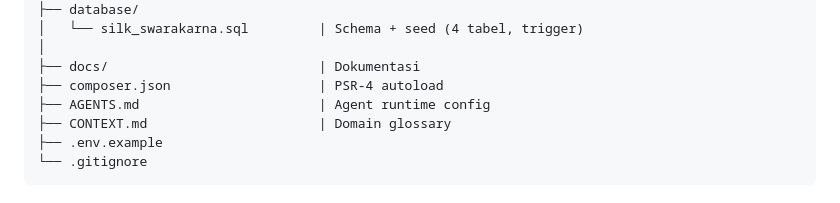
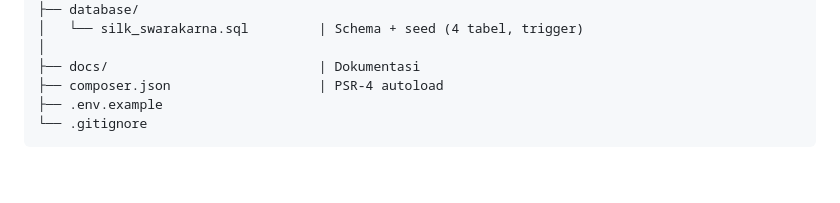
Before and after one commit to TudeOrangBiasa/silk-swarakarna-uas, a Markdown page: docs/architecture.md, the part around the change. Drawn GitHub-style; blank space fills up the shorter version.

````diff
--- a/docs/architecture.md
+++ b/docs/architecture.md
@@ -88,8 +88,6 @@ silk-swarakarna/
 │
 ├── docs/                           | Dokumentasi
 ├── composer.json                   | PSR-4 autoload
-├── AGENTS.md                       | Agent runtime config
-├── CONTEXT.md                      | Domain glossary
 ├── .env.example
 └── .gitignore
 ```
````
